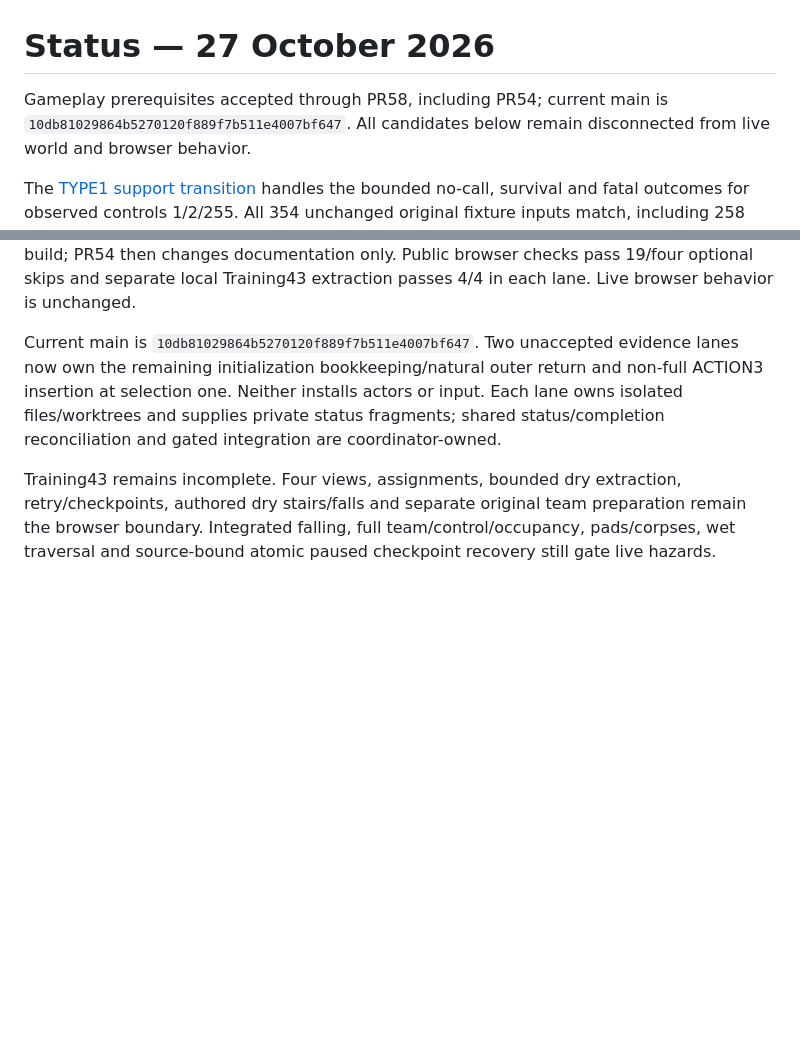
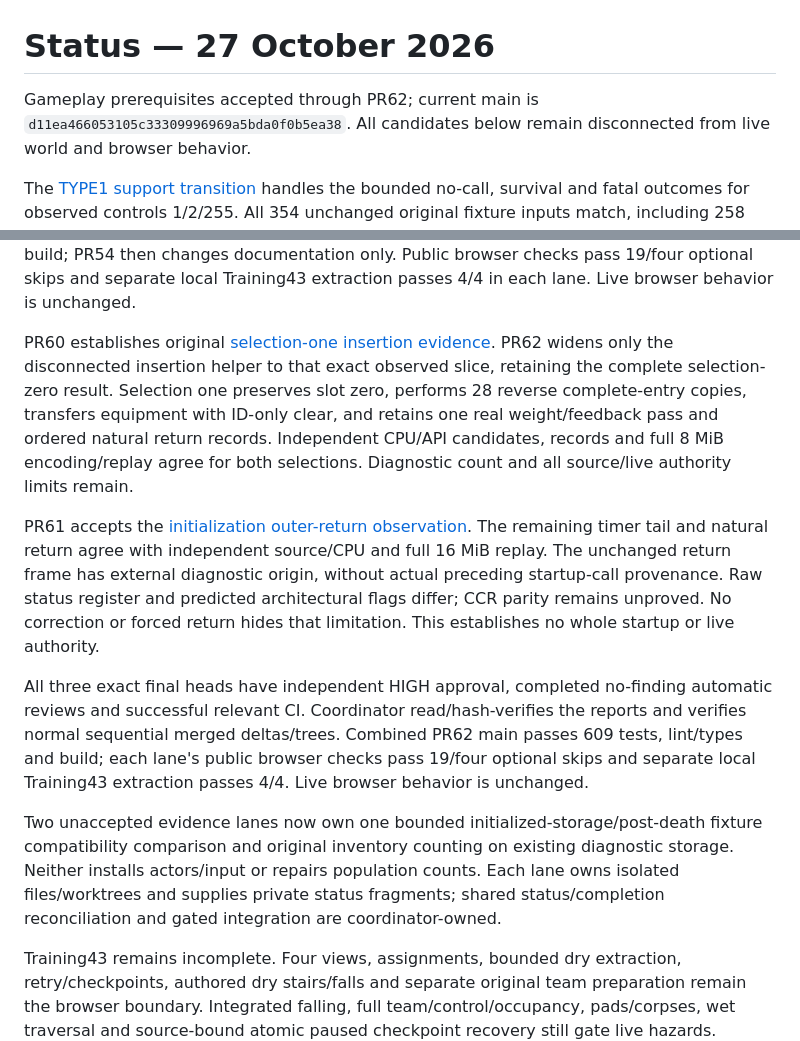
Before and after one commit to derekrivers/HiredGuns, a Markdown page: STATUS.md, 2 parts joined by grey strips. GitHub-like rendering; blank space fills up the shorter version.

```diff
--- a/STATUS.md
+++ b/STATUS.md
@@ -1,7 +1,7 @@
 # Status — 27 October 2026
 
-Gameplay prerequisites accepted through PR58, including PR54; current main is
-`10db81029864b5270120f889f7b511e4007bf647`.
+Gameplay prerequisites accepted through PR62; current main is
+`d11ea466053105c33309996969a5bda0f0b5ea38`.
 All candidates below remain disconnected from live world and browser behavior.
 
 The [TYPE1 support transition](docs/type1-support-contract.md) handles the bounded
@@ -154,9 +154,31 @@ passes 602 tests, lint/types and build; PR54 then changes documentation only.
 Public browser checks pass 19/four optional skips and separate local Training43
 extraction passes 4/4 in each lane. Live browser behavior is unchanged.
 
-Current main is `10db81029864b5270120f889f7b511e4007bf647`. Two unaccepted evidence
-lanes now own the remaining initialization bookkeeping/natural outer return and
-non-full ACTION3 insertion at selection one. Neither installs actors or input.
+PR60 establishes original [selection-one insertion evidence](docs/backpack-action3-selection1-observation.md).
+PR62 widens only the disconnected insertion helper to that exact observed slice,
+retaining the complete selection-zero result. Selection one preserves slot zero,
+performs 28 reverse complete-entry copies, transfers equipment with ID-only clear,
+and retains one real weight/feedback pass and ordered natural return records.
+Independent CPU/API candidates, records and full 8 MiB encoding/replay agree for
+both selections. Diagnostic count and all source/live authority limits remain.
+
+PR61 accepts the [initialization outer-return observation](docs/team-initialization-return-observation.md).
+The remaining timer tail and natural return agree with independent source/CPU
+and full 16 MiB replay. The unchanged return frame has external diagnostic origin,
+without actual preceding startup-call provenance. Raw status register and predicted
+architectural flags differ; CCR parity remains unproved. No correction or forced
+return hides that limitation. This establishes no whole startup or live authority.
+
+All three exact final heads have independent HIGH approval, completed no-finding
+automatic reviews and successful relevant CI. Coordinator read/hash-verifies the
+reports and verifies normal sequential merged deltas/trees. Combined PR62 main
+passes 609 tests, lint/types and build; each lane's public browser checks pass
+19/four optional skips and separate local Training43 extraction passes 4/4.
+Live browser behavior is unchanged.
+
+Two unaccepted evidence lanes now own one bounded initialized-storage/post-death
+fixture compatibility comparison and original inventory counting on existing
+diagnostic storage. Neither installs actors/input or repairs population counts.
 Each lane owns isolated files/worktrees and supplies private status fragments;
 shared status/completion reconciliation and gated integration are coordinator-owned.
 
```
Also changed, not shown: docs/training43-completion.md (+26 -3 lines).
